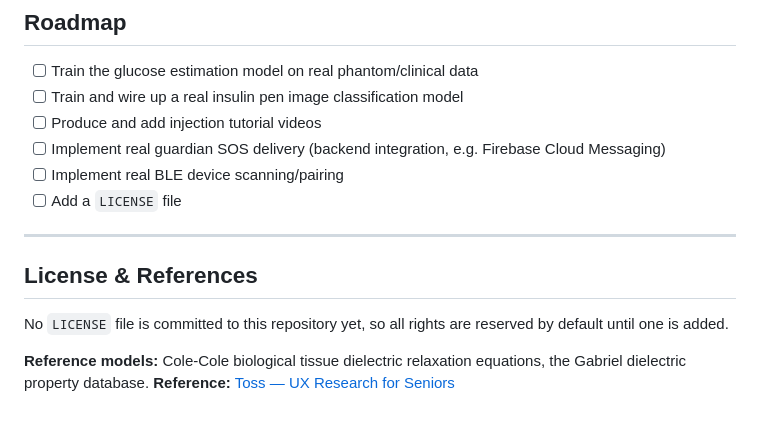
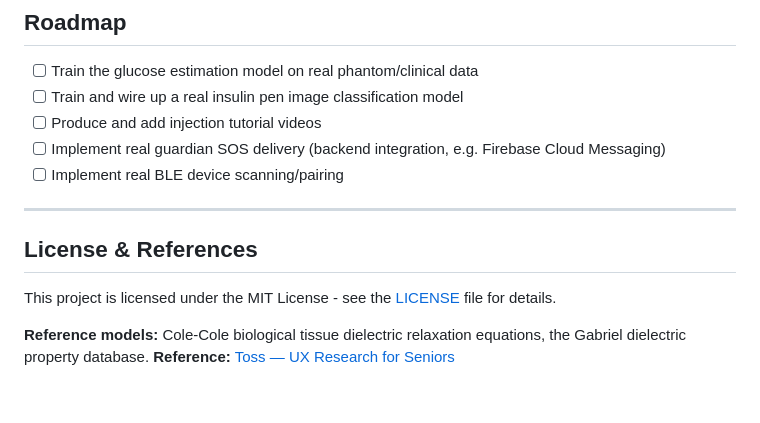
Before and after one commit to jianlee1111/HY-MATCH, a Markdown page: README.md, the part around the change. GitHub-like rendering.

Commit message:
Add MIT License information and checklist for LICENSE file
Updated license information and added a checklist item for the LICENSE file.

```diff
--- a/README.md
+++ b/README.md
@@ -181,13 +181,12 @@ Pen recognition calls the device camera through `image_picker`. If the camera do
 - [ ] Produce and add injection tutorial videos
 - [ ] Implement real guardian SOS delivery (backend integration, e.g. Firebase Cloud Messaging)
 - [ ] Implement real BLE device scanning/pairing
-- [ ] Add a `LICENSE` file
 
 ---
 
 ## License & References
 
-No `LICENSE` file is committed to this repository yet, so all rights are reserved by default until one is added.
+This project is licensed under the MIT License - see the [LICENSE](LICENSE) file for details.
 
 **Reference models:** Cole-Cole biological tissue dielectric relaxation equations, the Gabriel dielectric property database.
 **Reference:** [Toss — UX Research for Seniors](https://toss.tech/article/senior-usability-research)
```
